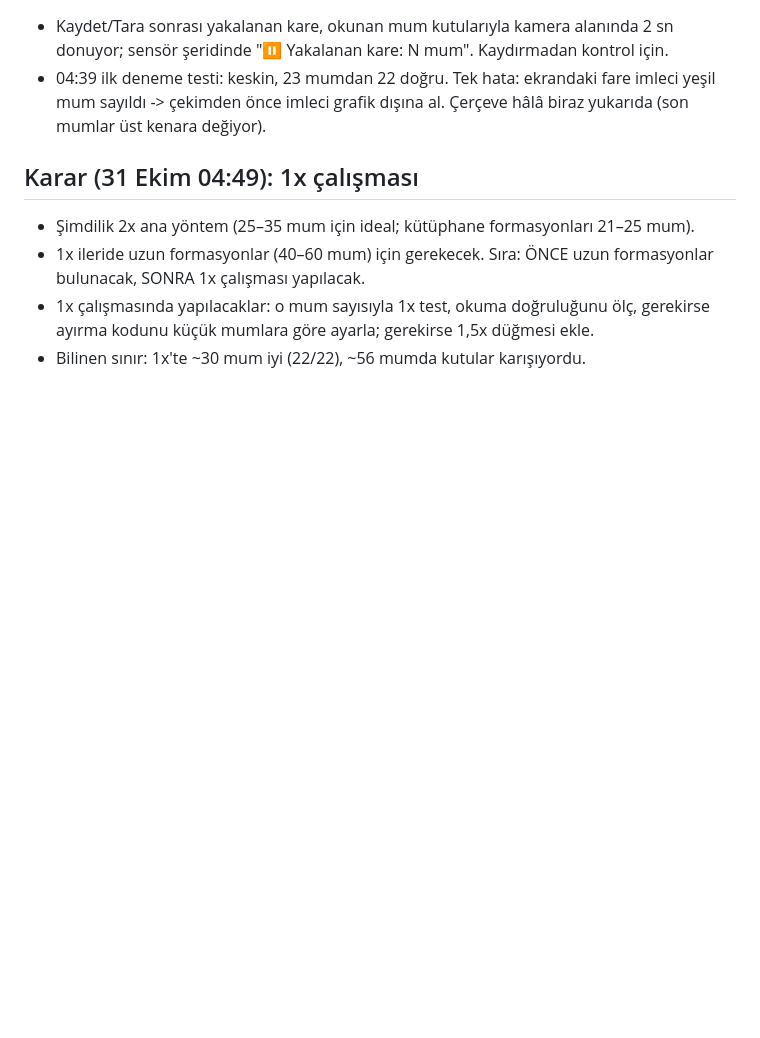
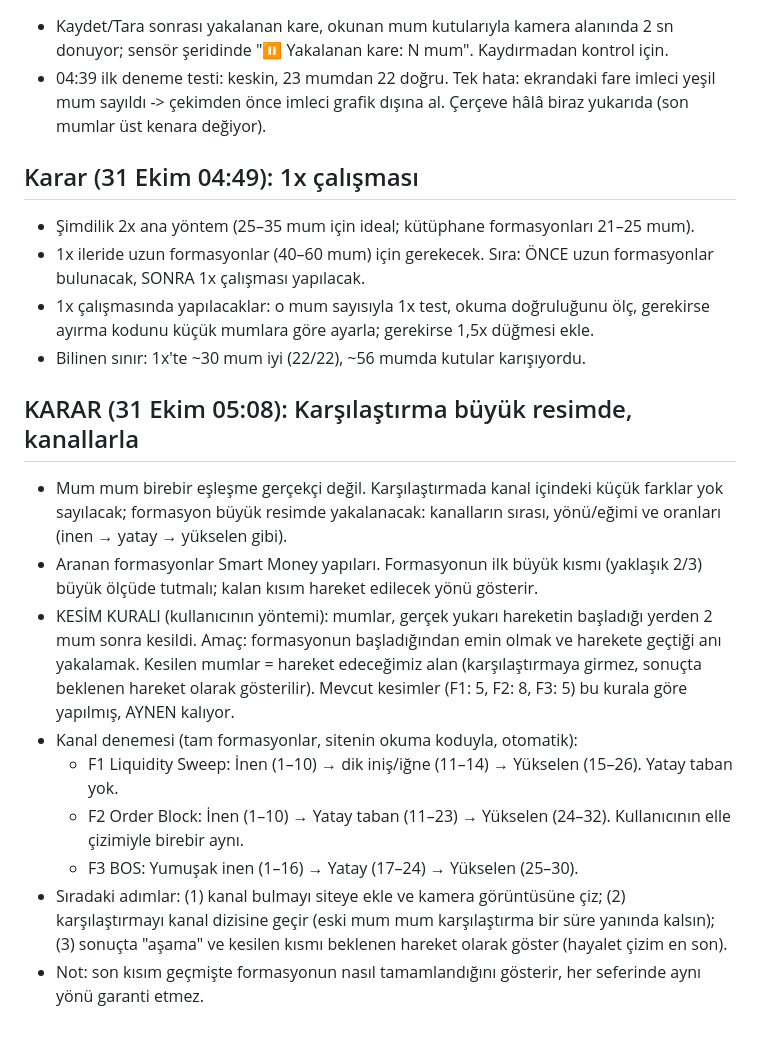
Before and after one commit to metaycicek61/Fotograf-eslestir, a Markdown page: NOTLAR.md, the part around the change. GitHub-like rendering; blank space fills up the shorter version.

Commit message:
NOTLAR: kanal tabanlı karşılaştırma ve kesim kuralı kararı
Co-Authored-By: Claude Opus 5.5 <noreply@anthropic.com>
Claude-Session: https://claude.ai/code/session_01FZwyRG6LCkWHRVQQm4PY7L

```diff
--- a/NOTLAR.md
+++ b/NOTLAR.md
@@ -249,3 +249,14 @@ Sonuç: güvenilir okuma için en az 20 mum görünmeli. En iyi çekim: orta mes
 - 1x ileride uzun formasyonlar (40–60 mum) için gerekecek. Sıra: ÖNCE uzun formasyonlar bulunacak, SONRA 1x çalışması yapılacak.
 - 1x çalışmasında yapılacaklar: o mum sayısıyla 1x test, okuma doğruluğunu ölç, gerekirse ayırma kodunu küçük mumlara göre ayarla; gerekirse 1,5x düğmesi ekle.
 - Bilinen sınır: 1x'te ~30 mum iyi (22/22), ~56 mumda kutular karışıyordu.
+
+## KARAR (31 Ekim 05:08): Karşılaştırma büyük resimde, kanallarla
+- Mum mum birebir eşleşme gerçekçi değil. Karşılaştırmada kanal içindeki küçük farklar yok sayılacak; formasyon büyük resimde yakalanacak: kanalların sırası, yönü/eğimi ve oranları (inen → yatay → yükselen gibi).
+- Aranan formasyonlar Smart Money yapıları. Formasyonun ilk büyük kısmı (yaklaşık 2/3) büyük ölçüde tutmalı; kalan kısım hareket edilecek yönü gösterir.
+- KESİM KURALI (kullanıcının yöntemi): mumlar, gerçek yukarı hareketin başladığı yerden 2 mum sonra kesildi. Amaç: formasyonun başladığından emin olmak ve harekete geçtiği anı yakalamak. Kesilen mumlar = hareket edeceğimiz alan (karşılaştırmaya girmez, sonuçta beklenen hareket olarak gösterilir). Mevcut kesimler (F1: 5, F2: 8, F3: 5) bu kurala göre yapılmış, AYNEN kalıyor.
+- Kanal denemesi (tam formasyonlar, sitenin okuma koduyla, otomatik):
+  - F1 Liquidity Sweep: İnen (1–10) → dik iniş/iğne (11–14) → Yükselen (15–26). Yatay taban yok.
+  - F2 Order Block: İnen (1–10) → Yatay taban (11–23) → Yükselen (24–32). Kullanıcının elle çizimiyle birebir aynı.
+  - F3 BOS: Yumuşak inen (1–16) → Yatay (17–24) → Yükselen (25–30).
+- Sıradaki adımlar: (1) kanal bulmayı siteye ekle ve kamera görüntüsüne çiz; (2) karşılaştırmayı kanal dizisine geçir (eski mum mum karşılaştırma bir süre yanında kalsın); (3) sonuçta "aşama" ve kesilen kısmı beklenen hareket olarak göster (hayalet çizim en son).
+- Not: son kısım geçmişte formasyonun nasıl tamamlandığını gösterir, her seferinde aynı yönü garanti etmez.
```
